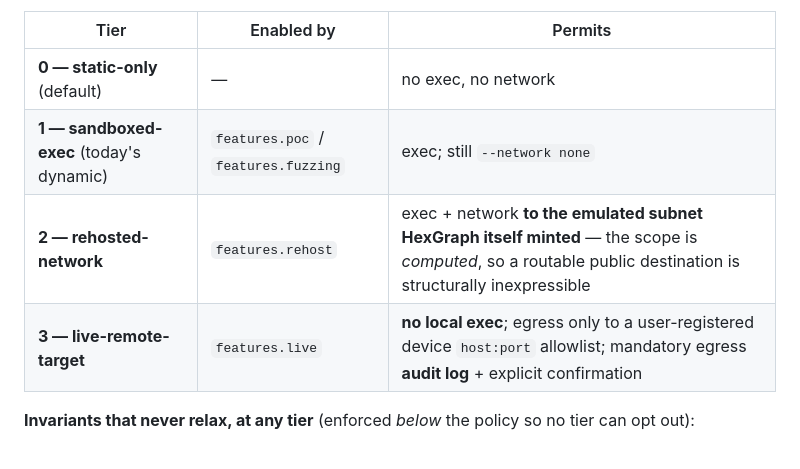
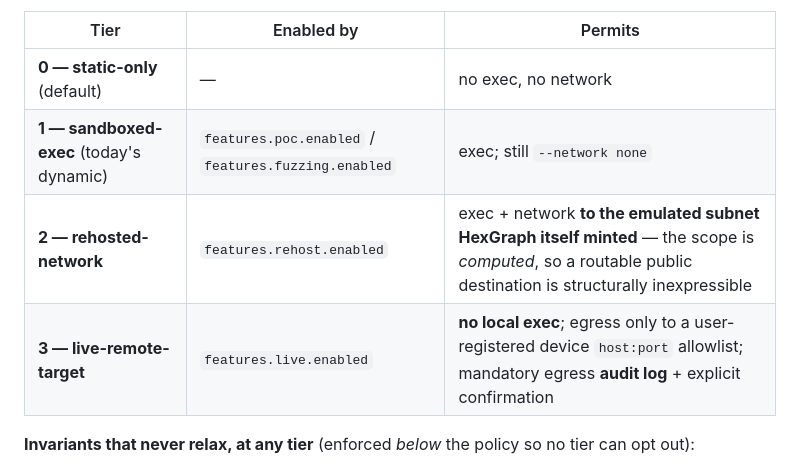
Before and after one commit to branover/hexgraph, a Markdown page: docs/design-dynamic-surfaces.md, the part around the change. GitHub-like rendering.

Commit message:
docs: use precise features.*.enabled keys in the tier table (review nit)
Co-Authored-By: Claude Opus 4.8 (1M context) <noreply@anthropic.com>

```diff
--- a/docs/design-dynamic-surfaces.md
+++ b/docs/design-dynamic-surfaces.md
@@ -86,9 +86,9 @@ from a `features.*` toggle — there is no settable "tier" knob an agent could c
 | Tier | Enabled by | Permits |
 |---|---|---|
 | **0 — static-only** (default) | — | no exec, no network |
-| **1 — sandboxed-exec** (today's dynamic) | `features.poc` / `features.fuzzing` | exec; still `--network none` |
-| **2 — rehosted-network** | `features.rehost` | exec + network **to the emulated subnet HexGraph itself minted** — the scope is *computed*, so a routable public destination is structurally inexpressible |
-| **3 — live-remote-target** | `features.live` | **no local exec**; egress only to a user-registered device `host:port` allowlist; mandatory egress **audit log** + explicit confirmation |
+| **1 — sandboxed-exec** (today's dynamic) | `features.poc.enabled` / `features.fuzzing.enabled` | exec; still `--network none` |
+| **2 — rehosted-network** | `features.rehost.enabled` | exec + network **to the emulated subnet HexGraph itself minted** — the scope is *computed*, so a routable public destination is structurally inexpressible |
+| **3 — live-remote-target** | `features.live.enabled` | **no local exec**; egress only to a user-registered device `host:port` allowlist; mandatory egress **audit log** + explicit confirmation |
 
 **Invariants that never relax, at any tier** (enforced *below* the policy so no tier can opt
 out):
```
